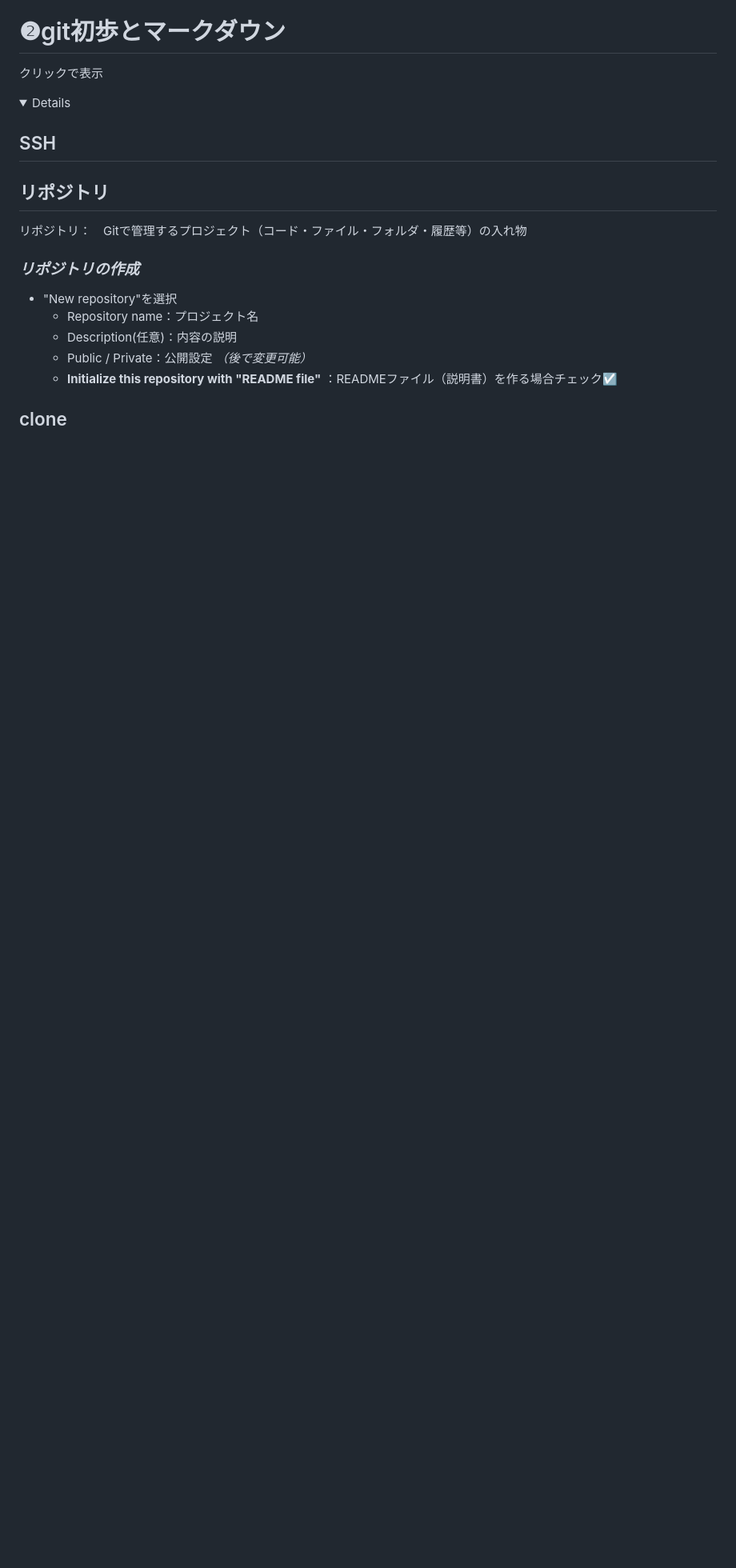
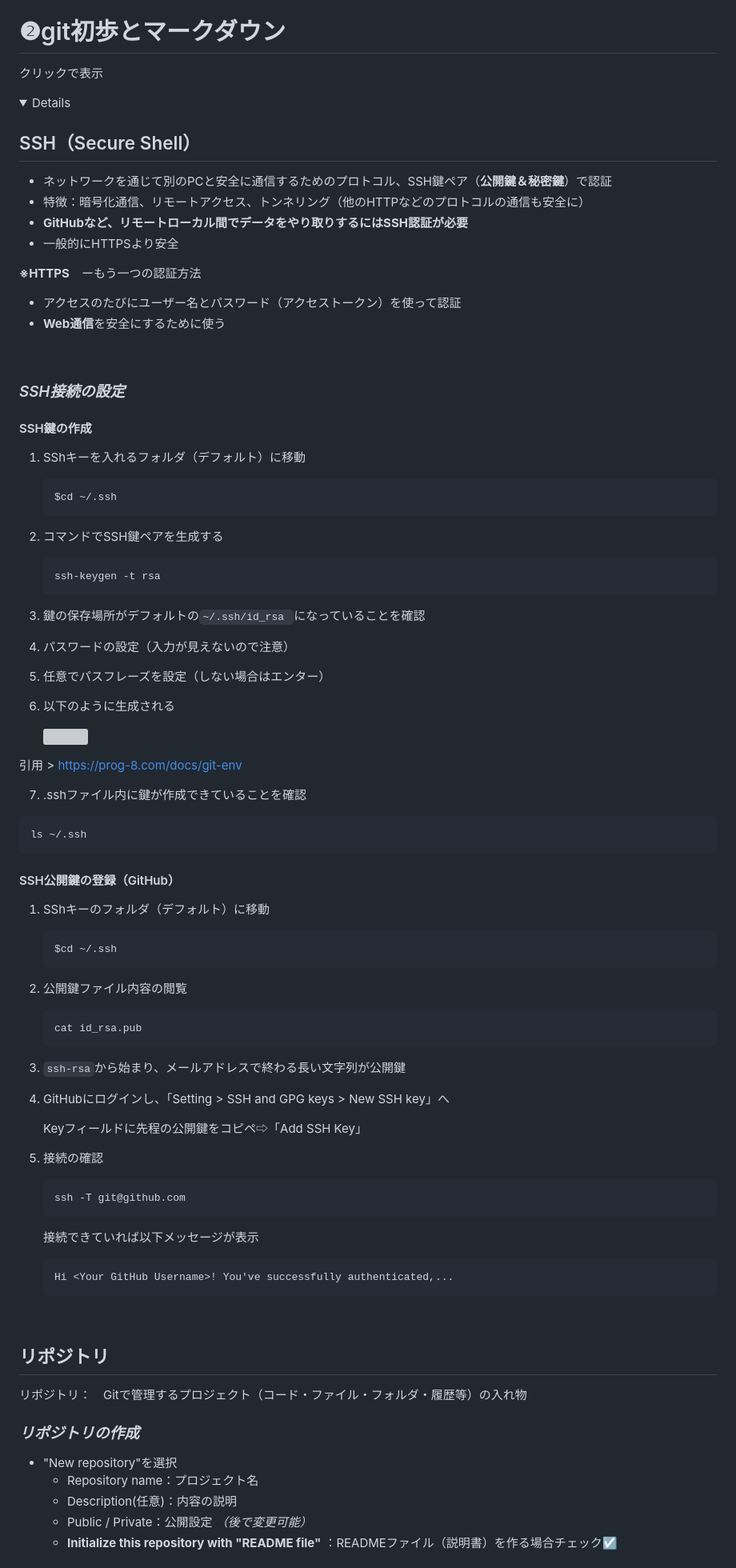
Before and after one commit to Suzuka-Ishikawa/IT-training, a Markdown page: README.md, the part around the change printed below. Shown: that part at 80% size. Drawn GitHub-style; folded sections open; blank space fills up the shorter version; grey boxes are pictures that could not be loaded.

````diff
--- a/README.md
+++ b/README.md
@@ -219,5 +219,63 @@ docker ps
 クリックで表示
 <details>
 
-## SSH
+## SSH（Secure Shell）
+- ネットワークを通じて別のPCと安全に通信するためのプロトコル、SSH鍵ペア（**公開鍵＆秘密鍵**）で認証
+- 特徴：暗号化通信、リモートアクセス、トンネリング（他のHTTPなどのプロトコルの通信も安全に）
+- **GitHubなど、リモートローカル間でデータをやり取りするにはSSH認証が必要**
+- 一般的にHTTPSより安全
 
+**※HTTPS**　ーもう一つの認証方法
+- アクセスのたびにユーザー名とパスワード（アクセストークン）を使って認証
+- **Web通信**を安全にするために使う
+
+<br/>
+
+### *SSH接続の設定*
+#### SSH鍵の作成
+1. SShキーを入れるフォルダ（デフォルト）に移動
+   ```
+   $cd ~/.ssh
+    ```
+2. コマンドでSSH鍵ペアを生成する
+    ```
+    ssh-keygen -t rsa
+    ```
+
+3. 鍵の保存場所がデフォルトの`~/.ssh/id_rsa `になっていることを確認
+4. パスワードの設定（入力が見えないので注意）
+5. 任意でパスフレーズを設定（しない場合はエンター）
+
+6. 以下のように生成される
+
+   <img src="https://prog-8.com/shared/images/document/34/165533606243.png" width="50%">
+引用 > https://prog-8.com/docs/git-env
+
+7. .sshファイル内に鍵が作成できていることを確認
+```
+ls ~/.ssh
+```
+
+#### SSH公開鍵の登録（GitHub）
+
+1. SShキーのフォルダ（デフォルト）に移動
+   ```
+   $cd ~/.ssh
+    ```
+2. 公開鍵ファイル内容の閲覧
+    ```
+    cat id_rsa.pub
+    ```
+3. `ssh-rsa`から始まり、メールアドレスで終わる長い文字列が公開鍵
+4. GitHubにログインし、「Setting > SSH and GPG keys >  New SSH key」へ
+
+   Keyフィールドに先程の公開鍵をコピペ⇨「Add SSH Key」
+5. 接続の確認
+   ```
+   ssh -T git@github.com
+   ```
+   接続できていれば以下メッセージが表示
+   ```
+   Hi <Your GitHub Username>! You've successfully authenticated,...
+   ```
+
````
Also changed, not shown: other parts of README.md (+27 -9 lines).
